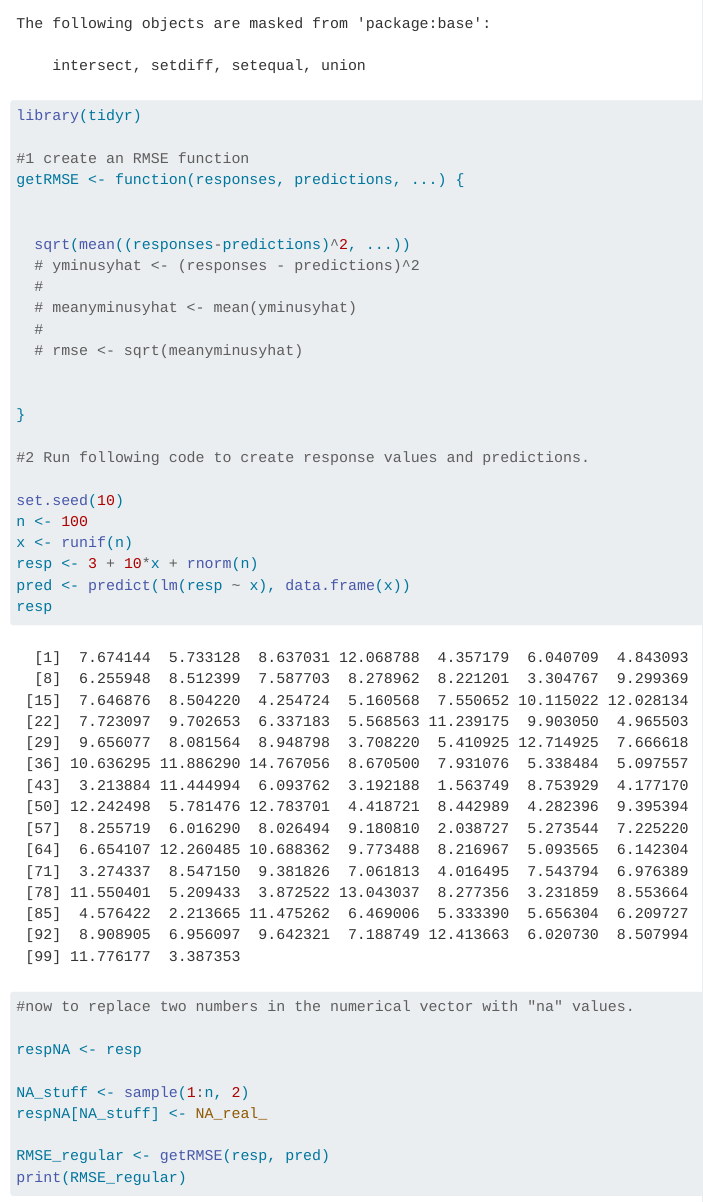
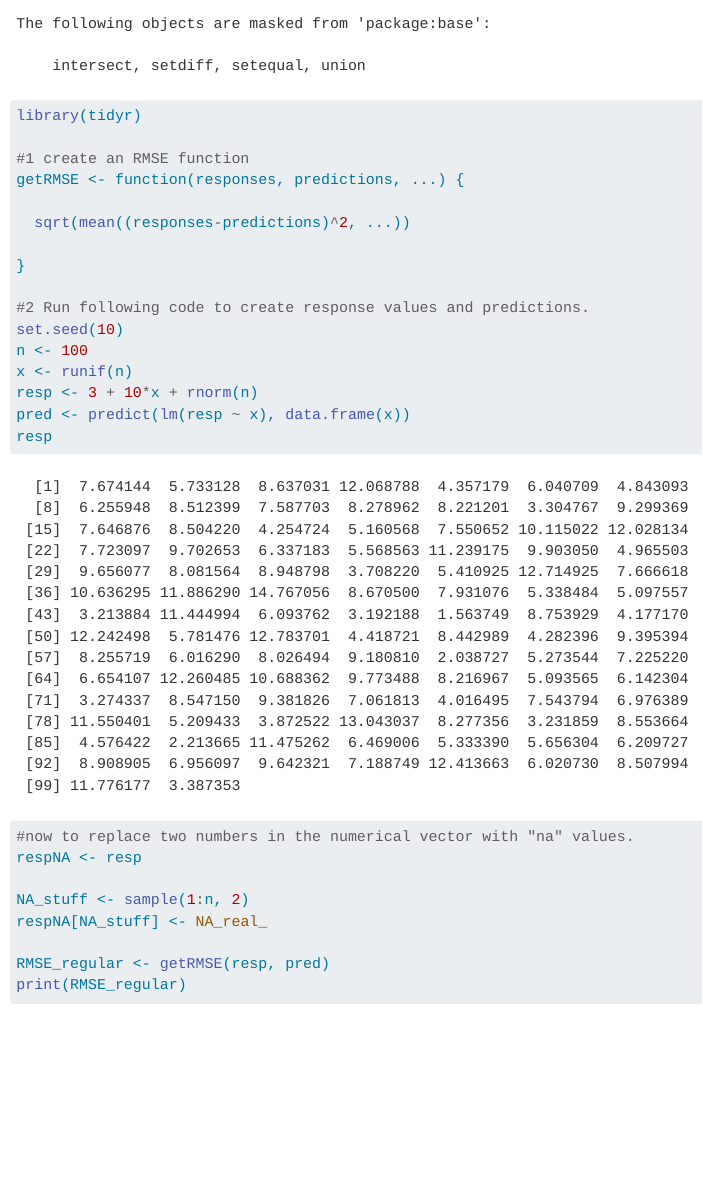
Before and after one commit to pr4n4vn/Homework4, a Quarto document (Homework4.qmd): the page in a window 1100 px wide, from 580 px down. Rendered offline with R 4.5, knitr and Pandoc in place of Quarto, with nearby package versions; some code elsewhere in the file could not run offline; long lines of code are wrapped.

Commit message:
all done

```diff
--- a/Homework4.qmd
+++ b/Homework4.qmd
@@ -27,19 +27,11 @@ library(tidyr)
 #1 create an RMSE function
 getRMSE <- function(responses, predictions, ...) {
 
-
   sqrt(mean((responses-predictions)^2, ...))
-  # yminusyhat <- (responses - predictions)^2
-  #
-  # meanyminusyhat <- mean(yminusyhat)
-  #
-  # rmse <- sqrt(meanyminusyhat)
-
 
 }
 
 #2 Run following code to create response values and predictions.
-
 set.seed(10)
 n <- 100
 x <- runif(n)
```
Also changed, not shown: Homework4.qmd (4 more changed lines).
